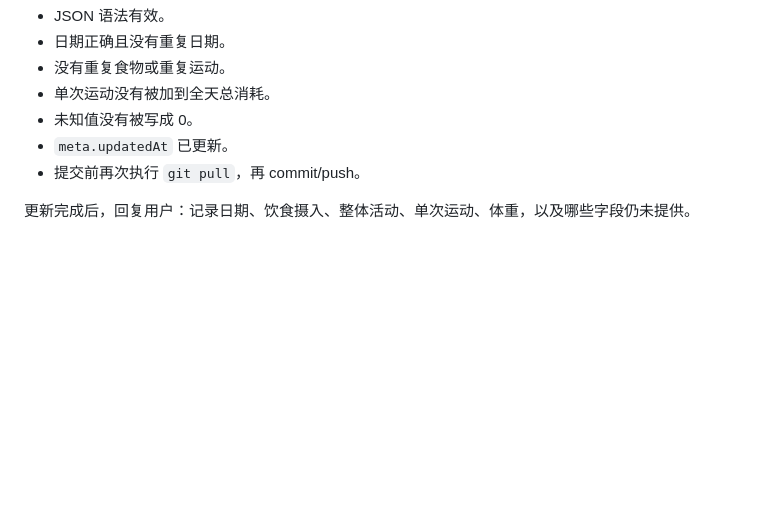
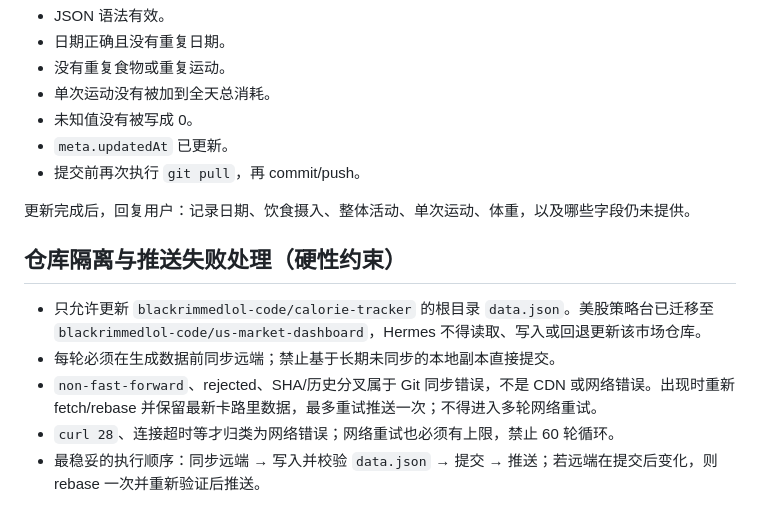
Before and after one commit to blackrimmedlol-code/calorie-tracker, a Markdown page: HERMES_DATA_GUIDE.md, the part around the change. Drawn GitHub-style; blank space fills up the shorter version.

Commit message:
Harden Hermes sync and retry rules

```diff
--- a/HERMES_DATA_GUIDE.md
+++ b/HERMES_DATA_GUIDE.md
@@ -175,3 +175,11 @@
 - 提交前再次执行 `git pull`，再 commit/push。
 
 更新完成后，回复用户：记录日期、饮食摄入、整体活动、单次运动、体重，以及哪些字段仍未提供。
+
+## 仓库隔离与推送失败处理（硬性约束）
+
+- 只允许更新 `blackrimmedlol-code/calorie-tracker` 的根目录 `data.json`。美股策略台已迁移至 `blackrimmedlol-code/us-market-dashboard`，Hermes 不得读取、写入或回退更新该市场仓库。
+- 每轮必须在生成数据前同步远端；禁止基于长期未同步的本地副本直接提交。
+- `non-fast-forward`、rejected、SHA/历史分叉属于 Git 同步错误，不是 CDN 或网络错误。出现时重新 fetch/rebase 并保留最新卡路里数据，最多重试推送一次；不得进入多轮网络重试。
+- `curl 28`、连接超时等才归类为网络错误；网络重试也必须有上限，禁止 60 轮循环。
+- 最稳妥的执行顺序：同步远端 → 写入并校验 `data.json` → 提交 → 推送；若远端在提交后变化，则 rebase 一次并重新验证后推送。
```
